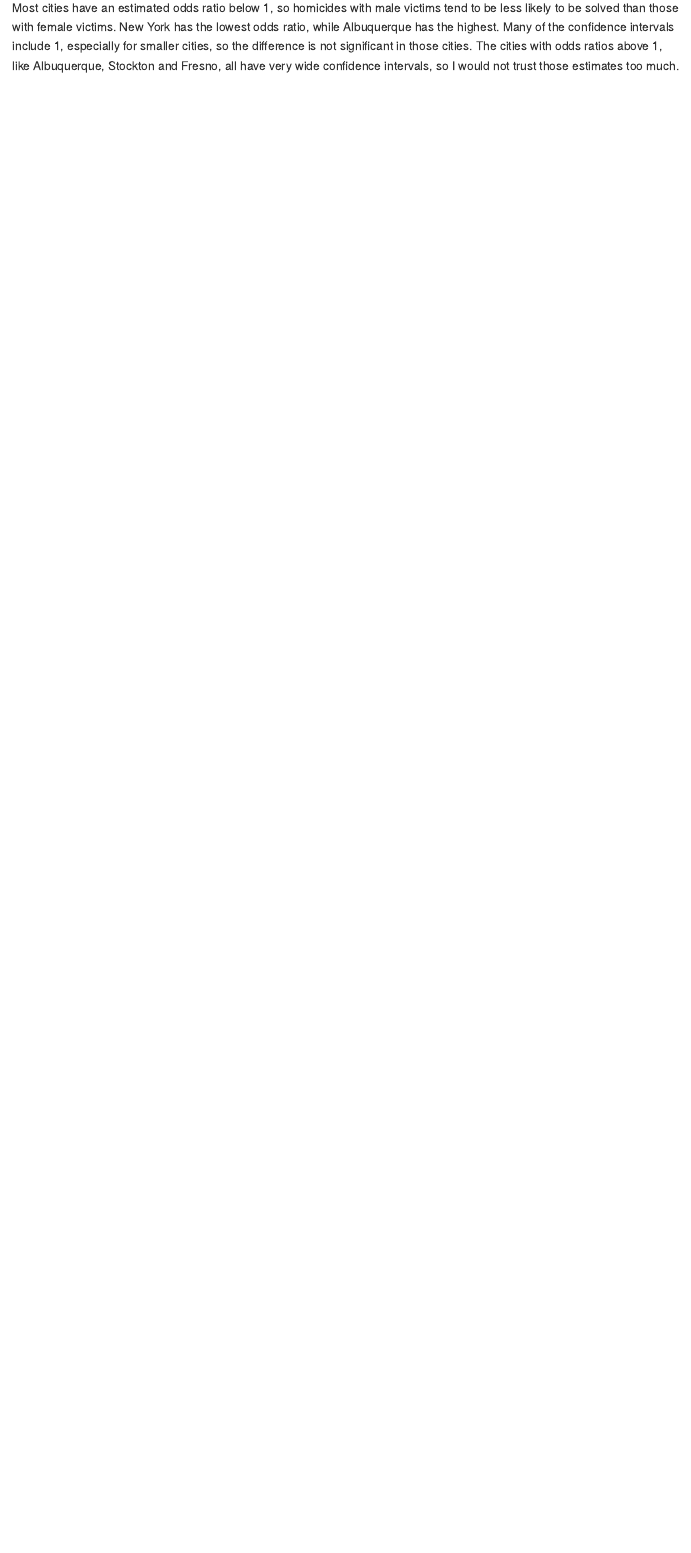
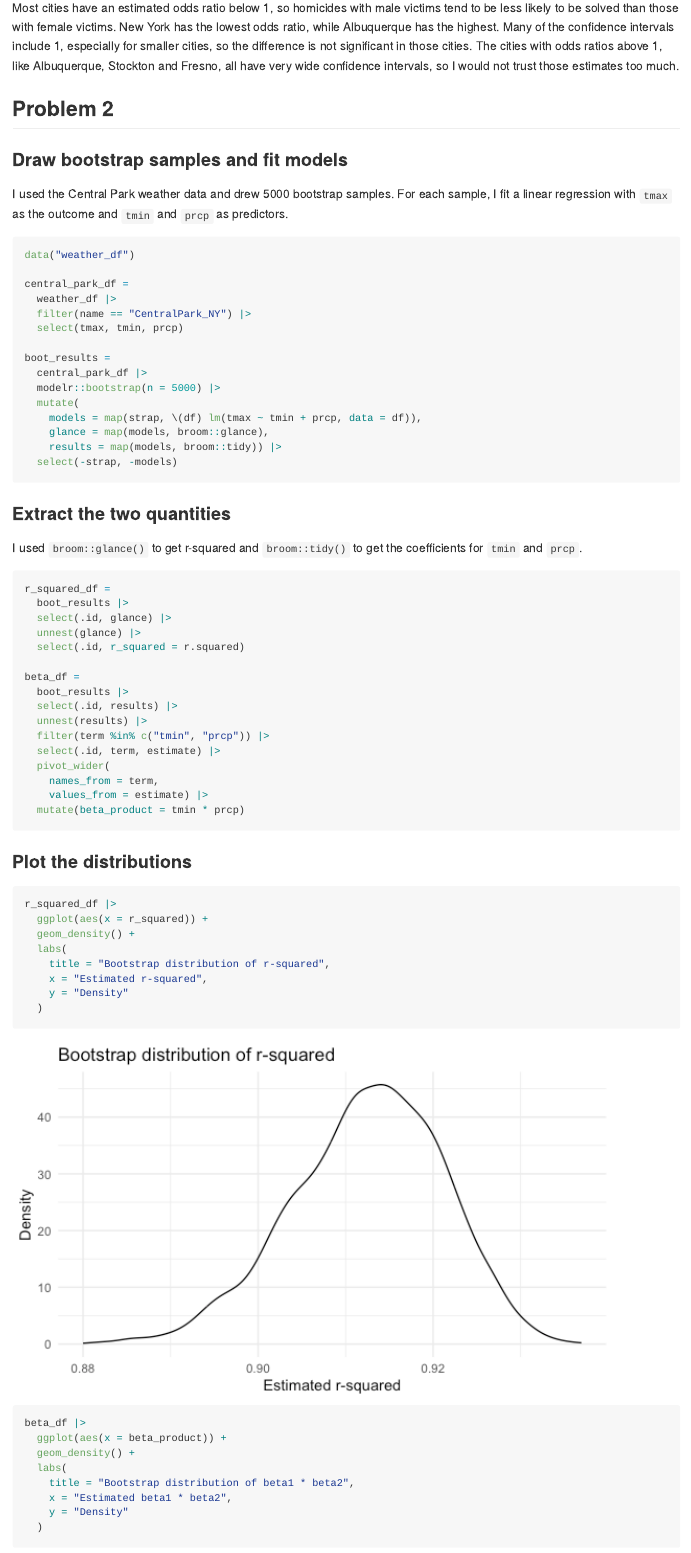
Before and after one commit to yc4959/p8105_hw6_yc4959, an R Markdown document (p8105_hw6_yc4959.Rmd): the page in a window 1100 px wide, from 4770 px down. The pictures show the output file p8105_hw6_yc4959.md that the author committed with the source, drawn offline in the style of GitHub; long lines of code are wrapped.

Commit message:
Problem 2: bootstrap samples and distribution plots

````diff
--- a/p8105_hw6_yc4959.Rmd
+++ b/p8105_hw6_yc4959.Rmd
@@ -117,3 +117,72 @@ city_results |>
 ```
 
 Most cities have an estimated odds ratio below 1, so homicides with male victims tend to be less likely to be solved than those with female victims. New York has the lowest odds ratio, while Albuquerque has the highest. Many of the confidence intervals include 1, especially for smaller cities, so the difference is not significant in those cities. The cities with odds ratios above 1, like Albuquerque, Stockton and Fresno, all have very wide confidence intervals, so I would not trust those estimates too much.
+
+## Problem 2
+
+### Draw bootstrap samples and fit models
+
+I used the Central Park weather data and drew 5000 bootstrap samples. For each sample, I fit a linear regression with `tmax` as the outcome and `tmin` and `prcp` as predictors.
+
+```{r}
+data("weather_df")
+
+central_park_df =
+  weather_df |>
+  filter(name == "CentralPark_NY") |>
+  select(tmax, tmin, prcp)
+
+boot_results =
+  central_park_df |>
+  modelr::bootstrap(n = 5000) |>
+  mutate(
+    models = map(strap, \(df) lm(tmax ~ tmin + prcp, data = df)),
+    glance = map(models, broom::glance),
+    results = map(models, broom::tidy)) |>
+  select(-strap, -models)
+```
+
+### Extract the two quantities
+
+I used `broom::glance()` to get r-squared and `broom::tidy()` to get the coefficients for `tmin` and `prcp`.
+
+```{r}
+r_squared_df =
+  boot_results |>
+  select(.id, glance) |>
+  unnest(glance) |>
+  select(.id, r_squared = r.squared)
+
+beta_df =
+  boot_results |>
+  select(.id, results) |>
+  unnest(results) |>
+  filter(term %in% c("tmin", "prcp")) |>
+  select(.id, term, estimate) |>
+  pivot_wider(
+    names_from = term,
+    values_from = estimate) |>
+  mutate(beta_product = tmin * prcp)
+```
+
+### Plot the distributions
+
+```{r}
+r_squared_df |>
+  ggplot(aes(x = r_squared)) +
+  geom_density() +
+  labs(
+    title = "Bootstrap distribution of r-squared",
+    x = "Estimated r-squared",
+    y = "Density"
+  )
+```
+
+```{r}
+beta_df |>
+  ggplot(aes(x = beta_product)) +
+  geom_density() +
+  labs(
+    title = "Bootstrap distribution of beta1 * beta2",
+    x = "Estimated beta1 * beta2",
+    y = "Density"
````
Also changed, not shown: p8105_hw6_yc4959.md, p8105_hw6_yc4959_files/figure-gfm/unnamed-chunk-7-1.png (added), p8105_hw6_yc4959_files/figure-gfm/unnamed-chunk-8-1.png (added), p8105_hw6_yc4959.Rmd (7 more changed lines).
